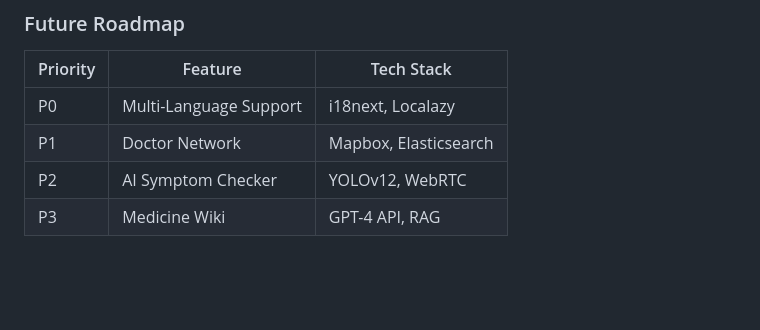
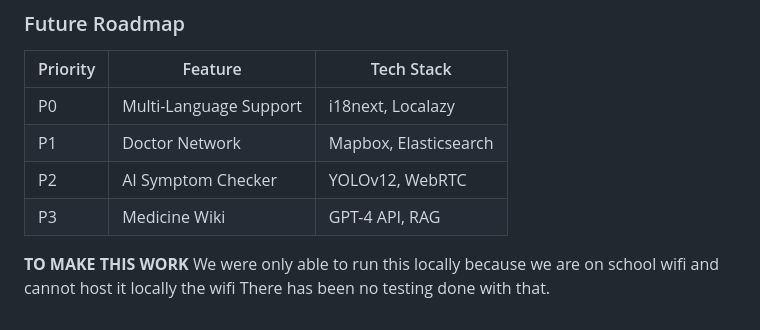
Before and after one commit to dummyrock/henHacks2025, a Markdown page: README.md, the part around the change. Rendered like a GitHub page; blank space fills up the shorter version.

```diff
--- a/README.md
+++ b/README.md
@@ -94,3 +94,7 @@ class HealthEntry(BaseModel):
 | P1       | Doctor Network           | Mapbox, Elasticsearch |
 | P2       | AI Symptom Checker       | YOLOv12, WebRTC      |
 | P3       | Medicine Wiki            | GPT-4 API, RAG      |
+
+**TO MAKE THIS WORK**
+We were only able to run this locally because we are on school wifi and cannot host it locally the wifi
+There has been no testing done with that.
```
